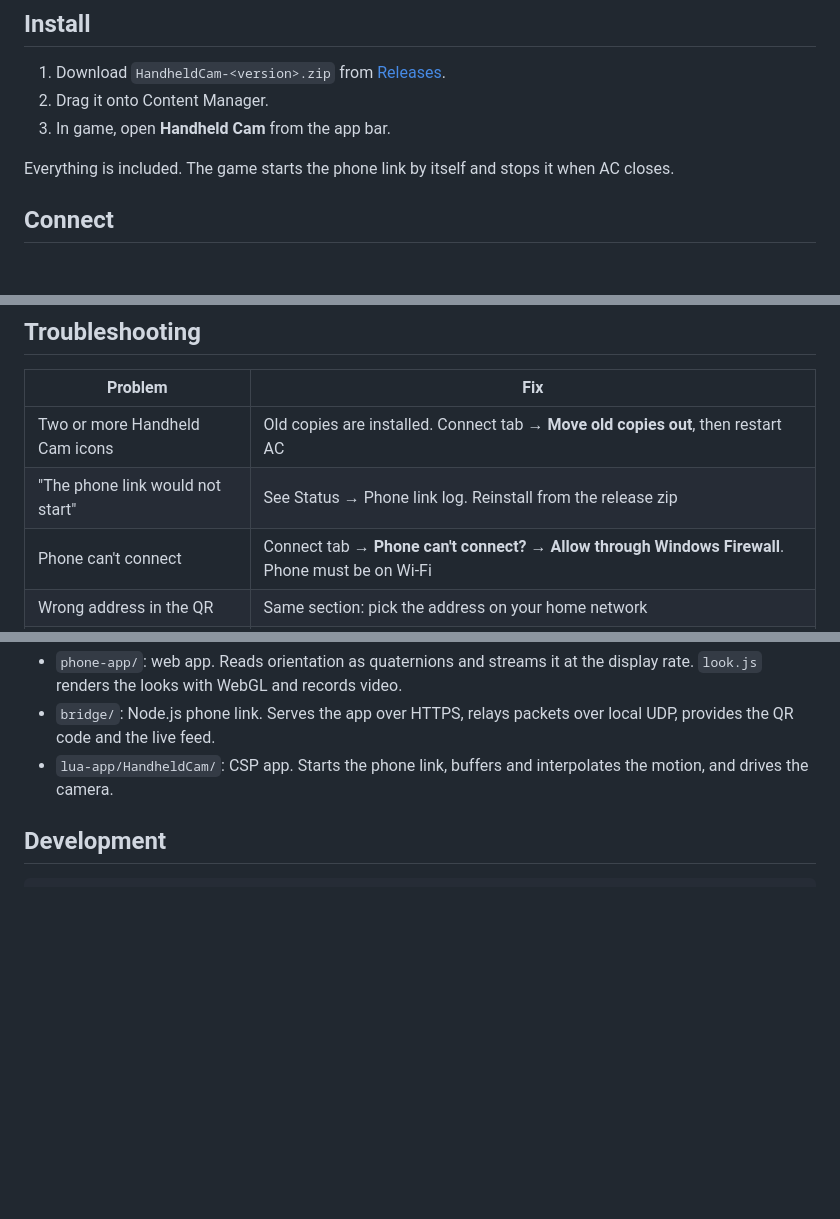
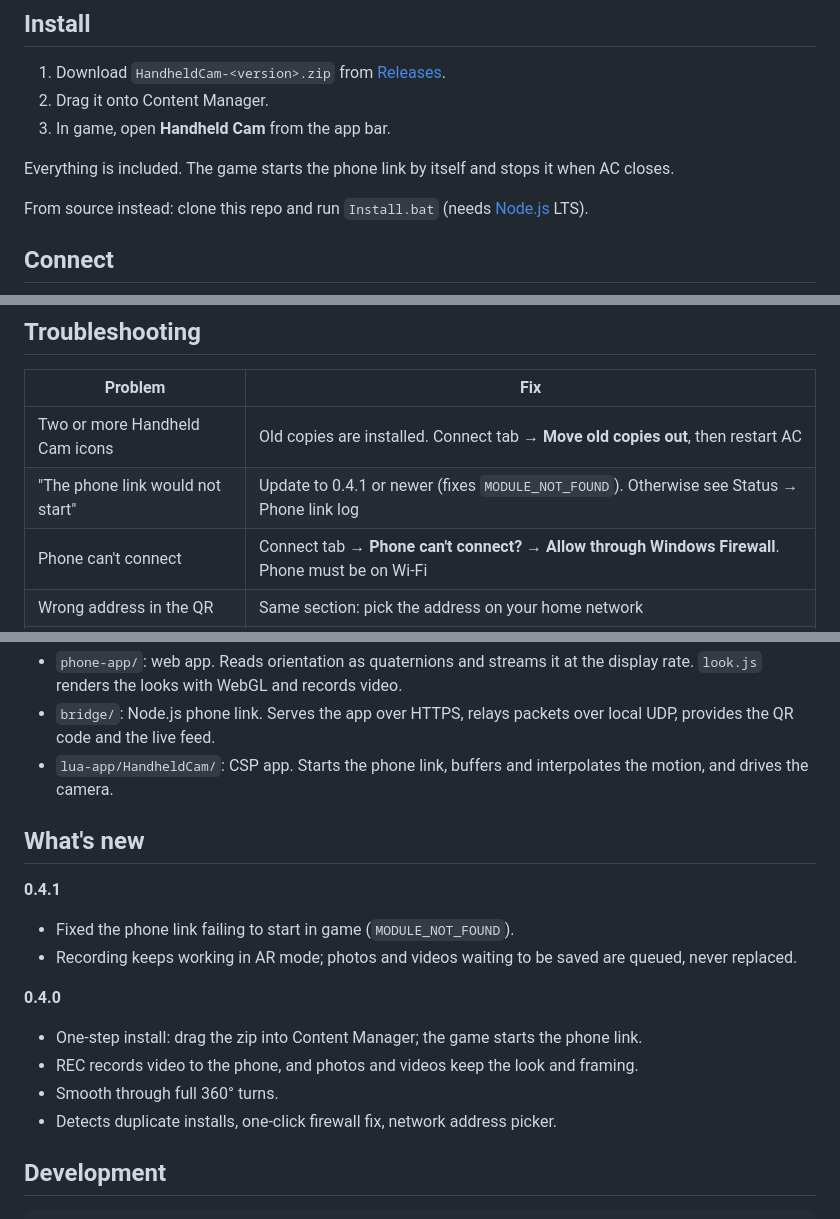
Before and after one commit to hsassman/AC-handheld-cam, a Markdown page: README.md, 3 parts joined by grey strips. Rendered like a GitHub page; blank space fills up the shorter version.

Commit message:
README: source install fallback, 0.4.1 fix note, changelog
Co-Authored-By: Claude Opus 5.5 <noreply@anthropic.com>
Claude-Session: https://claude.ai/code/session_01Vjw4EbwE9d9xnBvMX9xNnv

````diff
--- a/README.md
+++ b/README.md
@@ -21,6 +21,8 @@
 3. In game, open **Handheld Cam** from the app bar.
 
 Everything is included. The game starts the phone link by itself and stops it when AC closes.
+
+From source instead: clone this repo and run `Install.bat` (needs [Node.js](https://nodejs.org) LTS).
 
 ## Connect
 
@@ -86,7 +88,7 @@ on the PC (replays, OBS) and use the phone to operate the camera.
 | Problem | Fix |
 |---|---|
 | Two or more Handheld Cam icons | Old copies are installed. Connect tab → **Move old copies out**, then restart AC |
-| "The phone link would not start" | See Status → Phone link log. Reinstall from the release zip |
+| "The phone link would not start" | Update to 0.4.1 or newer (fixes `MODULE_NOT_FOUND`). Otherwise see Status → Phone link log |
 | Phone can't connect | Connect tab → **Phone can't connect?** → **Allow through Windows Firewall**. Phone must be on Wi-Fi |
 | Wrong address in the QR | Same section: pick the address on your home network |
 | Phone shows **NO GAME** | Open the Handheld Cam window in game |
@@ -105,6 +107,18 @@ on the PC (replays, OBS) and use the phone to operate the camera.
 - `lua-app/HandheldCam/`: CSP app. Starts the phone link, buffers and
   interpolates the motion, and drives the camera.
 
+## What's new
+
+**0.4.1**
+- Fixed the phone link failing to start in game (`MODULE_NOT_FOUND`).
+- Recording keeps working in AR mode; photos and videos waiting to be saved are queued, never replaced.
+
+**0.4.0**
+- One-step install: drag the zip into Content Manager; the game starts the phone link.
+- REC records video to the phone, and photos and videos keep the look and framing.
+- Smooth through full 360° turns.
+- Detects duplicate installs, one-click firewall fix, network address picker.
+
 ## Development
 
 ```
````
